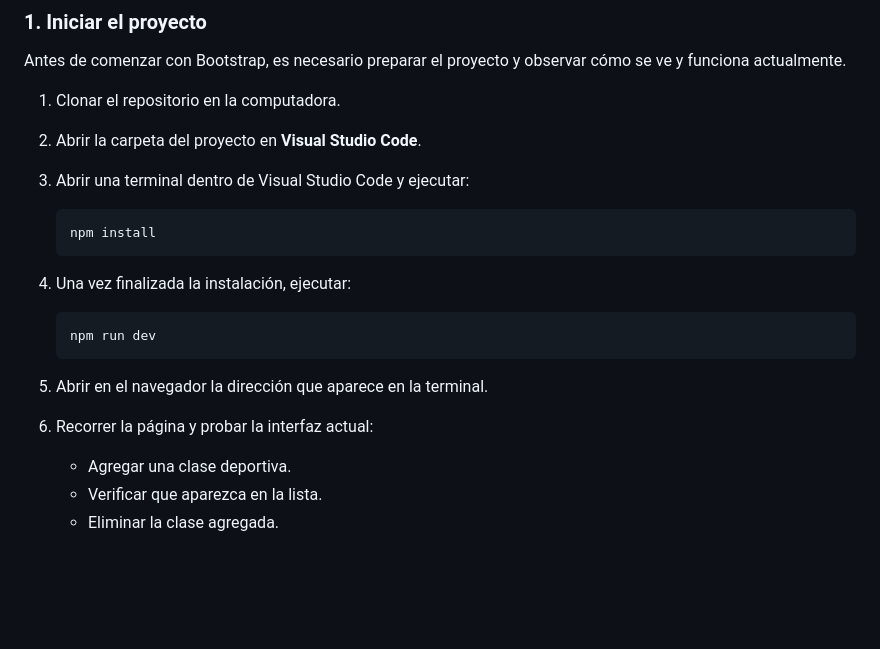
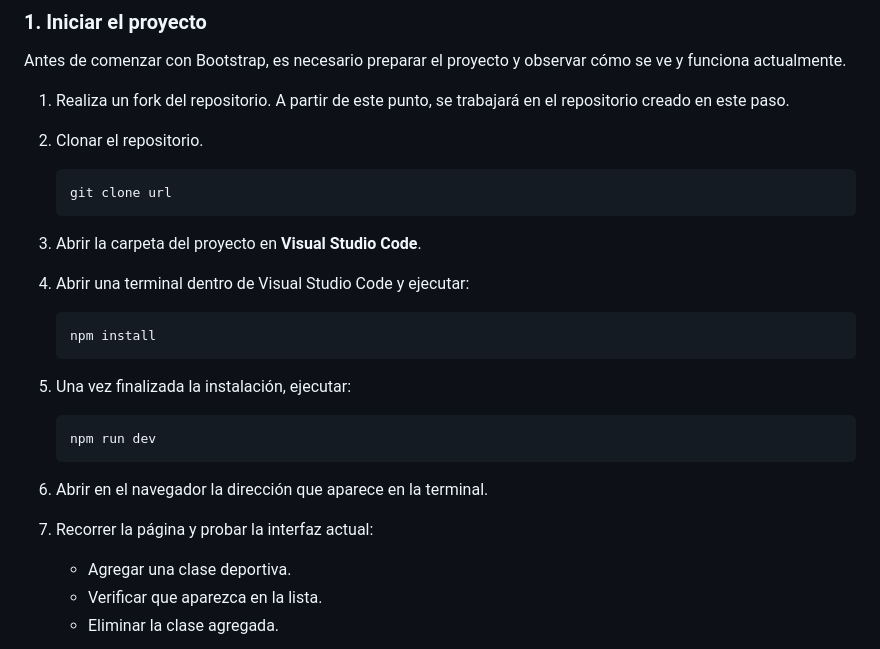
Before and after one commit to GiovaniHernandez/bs-sports, a Markdown page: README.md, the part around the change. Drawn GitHub-style; blank space fills up the shorter version.

Commit message:
Revise project setup instructions in README

````diff
--- a/README.md
+++ b/README.md
@@ -15,25 +15,30 @@
 
 Antes de comenzar con Bootstrap, es necesario preparar el proyecto y observar cómo se ve y funciona actualmente.
 
-1. Clonar el repositorio en la computadora.
+1. Realiza un fork del repositorio. A partir de este punto, se trabajará en el repositorio creado en este paso.
 
-2. Abrir la carpeta del proyecto en **Visual Studio Code**.
+2. Clonar el repositorio.
+   ```bash
+   git clone url
+   ```
 
-3. Abrir una terminal dentro de Visual Studio Code y ejecutar:
+3. Abrir la carpeta del proyecto en **Visual Studio Code**.
+
+4. Abrir una terminal dentro de Visual Studio Code y ejecutar:
 
    ```bash
    npm install
    ```
 
-4. Una vez finalizada la instalación, ejecutar:
+5. Una vez finalizada la instalación, ejecutar:
 
    ```bash
    npm run dev
    ```
 
-5. Abrir en el navegador la dirección que aparece en la terminal.
+6. Abrir en el navegador la dirección que aparece en la terminal.
 
-6. Recorrer la página y probar la interfaz actual:
+7. Recorrer la página y probar la interfaz actual:
 
    - Agregar una clase deportiva.
    - Verificar que aparezca en la lista.
````
